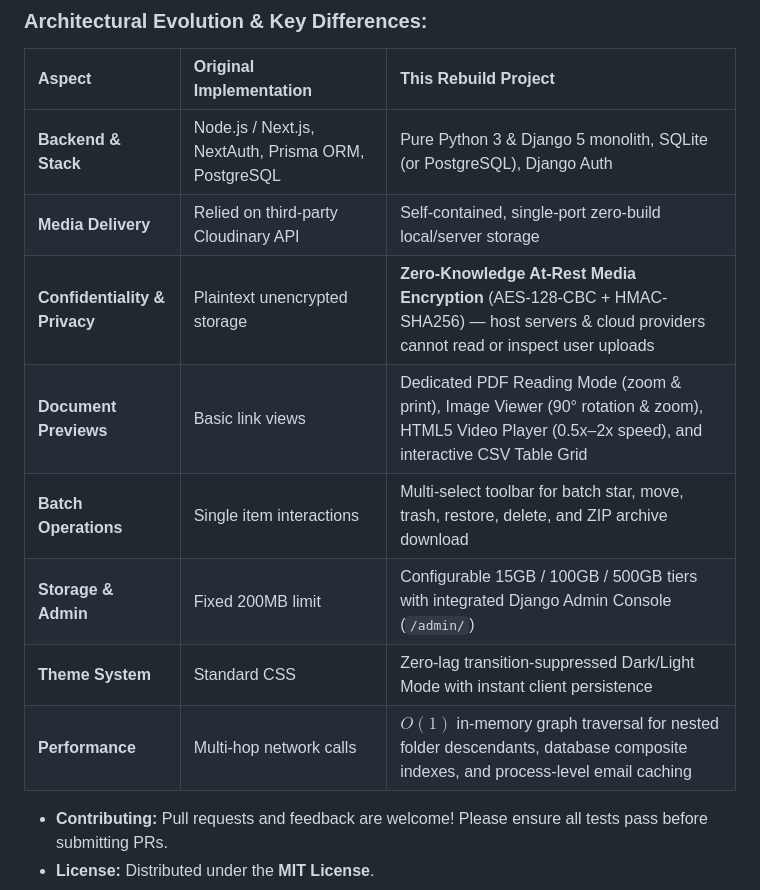
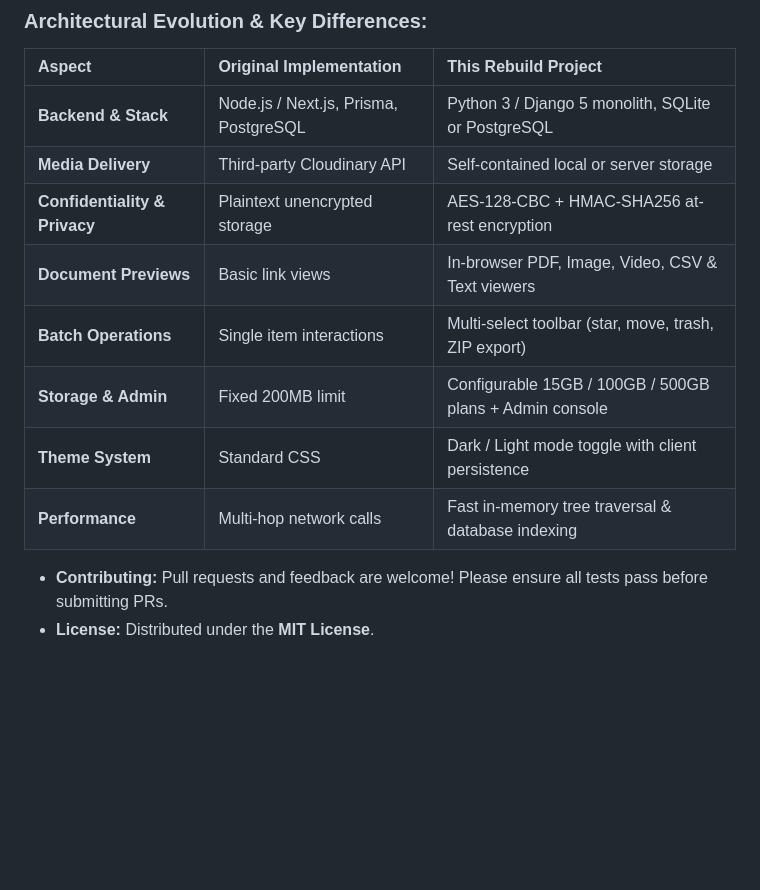
Before and after one commit to william20808/google-drive-clone, a Markdown page: README.md, the part around the change. Rendered like a GitHub page; blank space fills up the shorter version.

Commit message:
Streamline Architectural Evolution table right column

```diff
--- a/README.md
+++ b/README.md
@@ -22,14 +22,14 @@ This project is built upon the conceptual layout and visual design of **[google-
 
 | Aspect | Original Implementation | This Rebuild Project |
 | :--- | :--- | :--- |
-| **Backend & Stack** | Node.js / Next.js, NextAuth, Prisma ORM, PostgreSQL | Pure Python 3 & Django 5 monolith, SQLite (or PostgreSQL), Django Auth |
-| **Media Delivery** | Relied on third-party Cloudinary API | Self-contained, single-port zero-build local/server storage |
-| **Confidentiality & Privacy** | Plaintext unencrypted storage | **Zero-Knowledge At-Rest Media Encryption** (AES-128-CBC + HMAC-SHA256) — host servers & cloud providers cannot read or inspect user uploads |
-| **Document Previews** | Basic link views | Dedicated PDF Reading Mode (zoom & print), Image Viewer (90° rotation & zoom), HTML5 Video Player (0.5x–2x speed), and interactive CSV Table Grid |
-| **Batch Operations** | Single item interactions | Multi-select toolbar for batch star, move, trash, restore, delete, and ZIP archive download |
-| **Storage & Admin** | Fixed 200MB limit | Configurable 15GB / 100GB / 500GB tiers with integrated Django Admin Console (`/admin/`) |
-| **Theme System** | Standard CSS | Zero-lag transition-suppressed Dark/Light Mode with instant client persistence |
-| **Performance** | Multi-hop network calls | $O(1)$ in-memory graph traversal for nested folder descendants, database composite indexes, and process-level email caching |
+| **Backend & Stack** | Node.js / Next.js, Prisma, PostgreSQL | Python 3 / Django 5 monolith, SQLite or PostgreSQL |
+| **Media Delivery** | Third-party Cloudinary API | Self-contained local or server storage |
+| **Confidentiality & Privacy** | Plaintext unencrypted storage | AES-128-CBC + HMAC-SHA256 at-rest encryption |
+| **Document Previews** | Basic link views | In-browser PDF, Image, Video, CSV & Text viewers |
+| **Batch Operations** | Single item interactions | Multi-select toolbar (star, move, trash, ZIP export) |
+| **Storage & Admin** | Fixed 200MB limit | Configurable 15GB / 100GB / 500GB plans + Admin console |
+| **Theme System** | Standard CSS | Dark / Light mode toggle with client persistence |
+| **Performance** | Multi-hop network calls | Fast in-memory tree traversal & database indexing |
 
 - **Contributing:** Pull requests and feedback are welcome! Please ensure all tests pass before submitting PRs.
 - **License:** Distributed under the **MIT License**.
```
